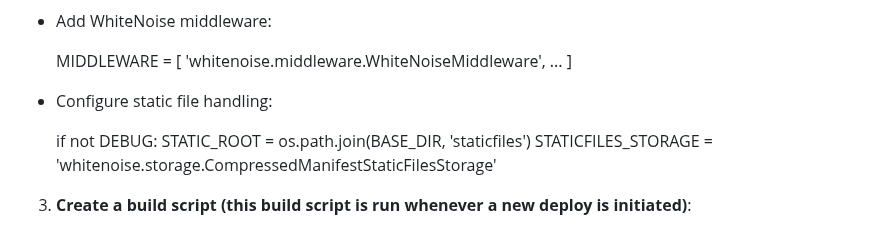
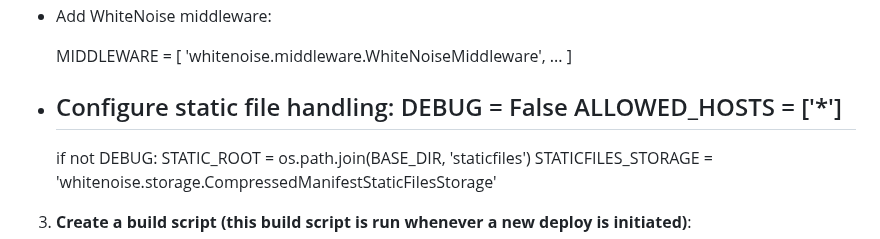
Before and after one commit to hamynhu161/django_suppliers, a Markdown page: README.md, the part around the change. Drawn GitHub-style.

```diff
--- a/README.md
+++ b/README.md
@@ -132,7 +132,9 @@ For a complete step-by-step guide, check out Render’s official Django deployme
     ]
 
 - Configure static file handling:
-
+    DEBUG = False </br>
+    ALLOWED_HOSTS = ['*']    </br>
+    -------
     if not DEBUG:
         STATIC_ROOT = os.path.join(BASE_DIR, 'staticfiles')
         STATICFILES_STORAGE = 'whitenoise.storage.CompressedManifestStaticFilesStorage'
```
